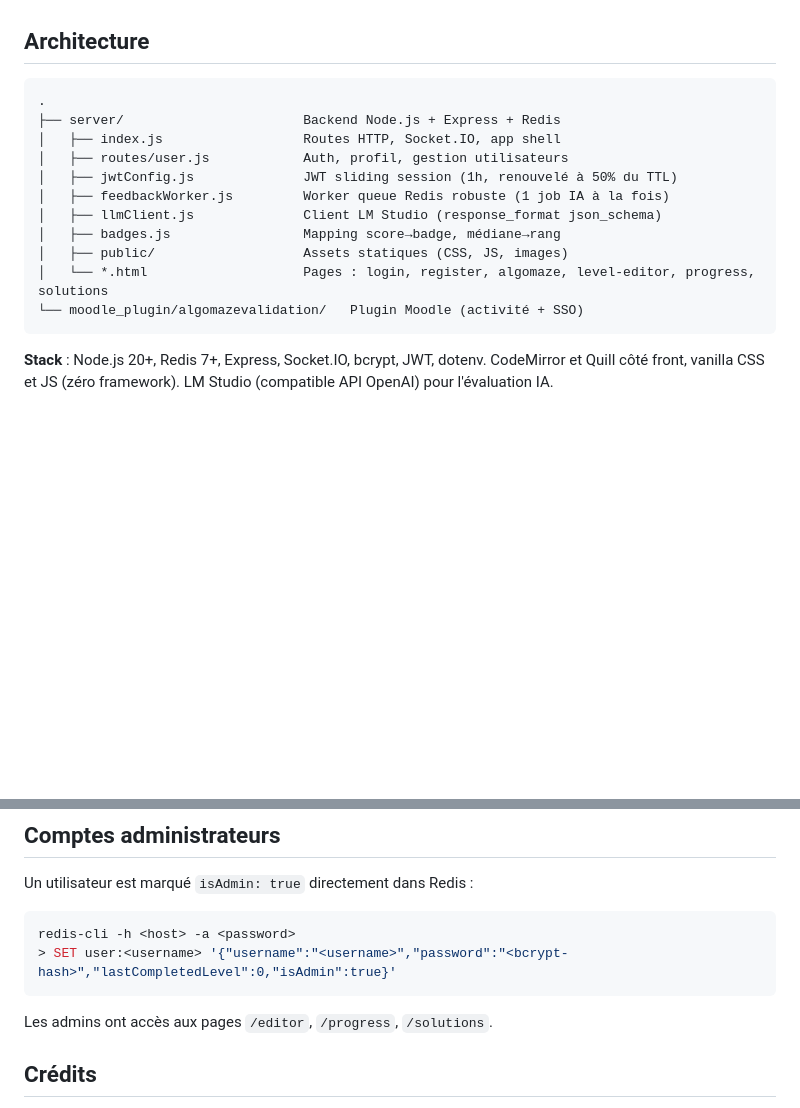
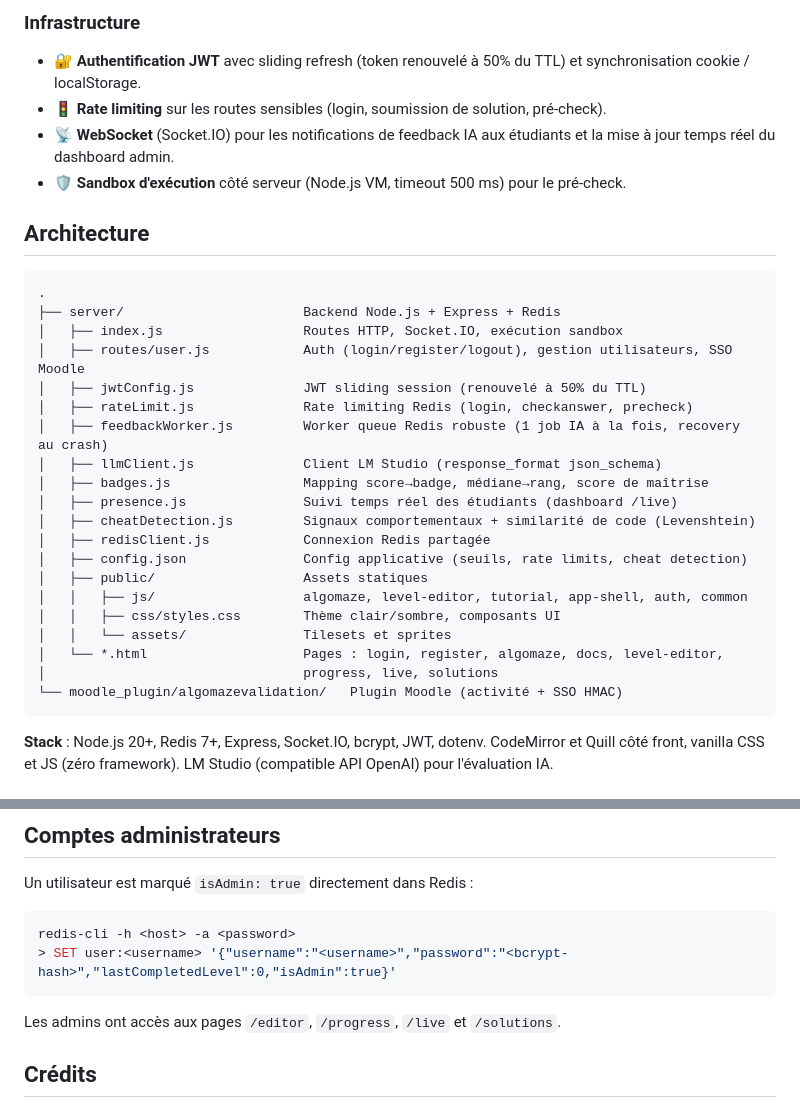
Before and after one commit to Alex6092/AlgoMaze, a Markdown page: README.md, 2 parts joined by grey strips. GitHub-like rendering; blank space fills up the shorter version.

````diff
--- a/README.md
+++ b/README.md
@@ -17,18 +51,32 @@ Une IA évalue ensuite la qualité de leur code (respect des contraintes pédago
+### Infrastructure
+- 🔐 **Authentification JWT** avec sliding refresh (token renouvelé à 50% du TTL) et synchronisation cookie / localStorage.
+- 🚦 **Rate limiting** sur les routes sensibles (login, soumission de solution, pré-check).
+- 📡 **WebSocket** (Socket.IO) pour les notifications de feedback IA aux étudiants et la mise à jour temps réel du dashboard admin.
+- 🛡️ **Sandbox d'exécution** côté serveur (Node.js VM, timeout 500 ms) pour le pré-check.
 
 ## Architecture
 
 ```
 .
 ├── server/                       Backend Node.js + Express + Redis
-│   ├── index.js                  Routes HTTP, Socket.IO, app shell
-│   ├── routes/user.js            Auth, profil, gestion utilisateurs
-│   ├── jwtConfig.js              JWT sliding session (1h, renouvelé à 50% du TTL)
-│   ├── feedbackWorker.js         Worker queue Redis robuste (1 job IA à la fois)
+│   ├── index.js                  Routes HTTP, Socket.IO, exécution sandbox
+│   ├── routes/user.js            Auth (login/register/logout), gestion utilisateurs, SSO Moodle
+│   ├── jwtConfig.js              JWT sliding session (renouvelé à 50% du TTL)
+│   ├── rateLimit.js              Rate limiting Redis (login, checkanswer, precheck)
+│   ├── feedbackWorker.js         Worker queue Redis robuste (1 job IA à la fois, recovery au crash)
 │   ├── llmClient.js              Client LM Studio (response_format json_schema)
-│   ├── badges.js                 Mapping score→badge, médiane→rang
-│   ├── public/                   Assets statiques (CSS, JS, images)
-│   └── *.html                    Pages : login, register, algomaze, level-editor, progress, solutions
-└── moodle_plugin/algomazevalidation/   Plugin Moodle (activité + SSO)
+│   ├── badges.js                 Mapping score→badge, médiane→rang, score de maîtrise
+│   ├── presence.js               Suivi temps réel des étudiants (dashboard /live)
+│   ├── cheatDetection.js         Signaux comportementaux + similarité de code (Levenshtein)
+│   ├── redisClient.js            Connexion Redis partagée
+│   ├── config.json               Config applicative (seuils, rate limits, cheat detection)
+│   ├── public/                   Assets statiques
+│   │   ├── js/                   algomaze, level-editor, tutorial, app-shell, auth, common
+│   │   ├── css/styles.css        Thème clair/sombre, composants UI
+│   │   └── assets/               Tilesets et sprites
+│   └── *.html                    Pages : login, register, algomaze, docs, level-editor,
+│                                 progress, live, solutions
+└── moodle_plugin/algomazevalidation/   Plugin Moodle (activité + SSO HMAC)
 ```
 
 **Stack** : Node.js 20+, Redis 7+, Express, Socket.IO, bcrypt, JWT, dotenv. CodeMirror et Quill côté front, vanilla CSS et JS (zéro framework). LM Studio (compatible API OpenAI) pour l'évaluation IA.
@@ -103,7 +184,7 @@ redis-cli -h <host> -a <password>
 > SET user:<username> '{"username":"<username>","password":"<bcrypt-hash>","lastCompletedLevel":0,"isAdmin":true}'
 ```
 
-Les admins ont accès aux pages `/editor`, `/progress`, `/solutions`.
+Les admins ont accès aux pages `/editor`, `/progress`, `/live` et `/solutions`.
 
 ## Crédits
 
````
Also changed, not shown: other parts of README.md (+76 -9 lines), docs/screenshots/README.md (added, +21 -0 lines).
